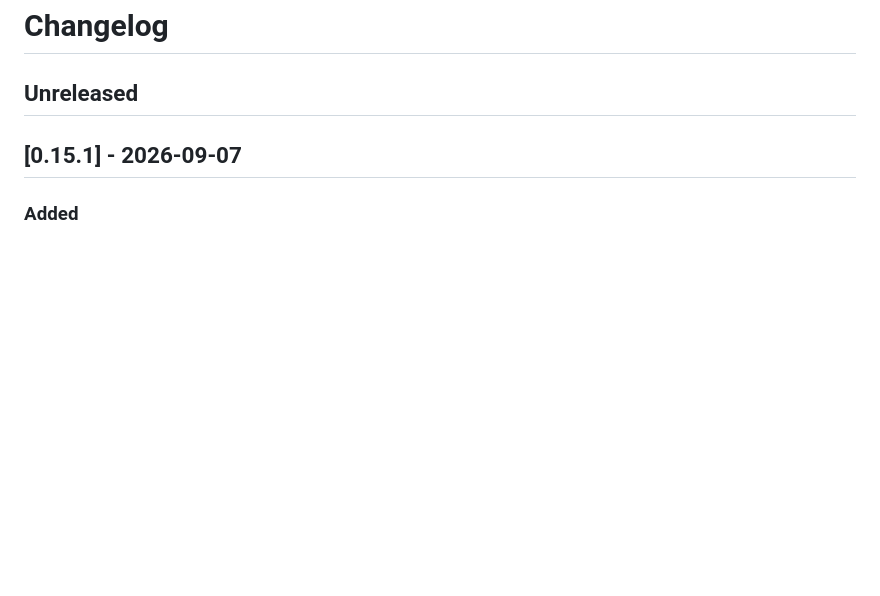
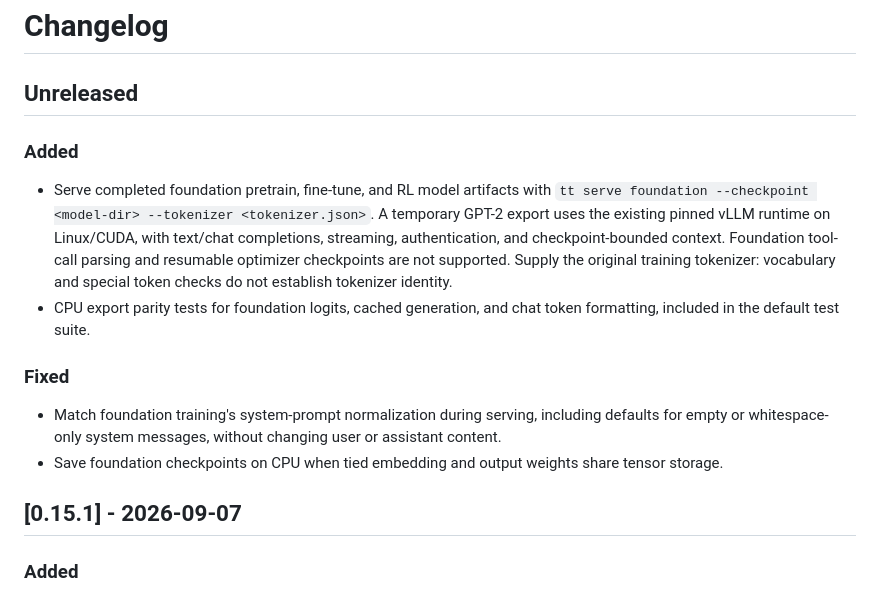
Before and after one commit to tunedtensor/tuned-tensor-cli, a Markdown page: CHANGELOG.md, the part around the change. GitHub-like rendering; blank space fills up the shorter version.

Commit message:
docs(changelog): record foundation checkpoint serving

```diff
--- a/CHANGELOG.md
+++ b/CHANGELOG.md
@@ -1,6 +1,26 @@
 # Changelog
 
 ## Unreleased
+
+### Added
+
+- Serve completed foundation pretrain, fine-tune, and RL model artifacts with
+  `tt serve foundation --checkpoint <model-dir> --tokenizer <tokenizer.json>`.
+  A temporary GPT-2 export uses the existing pinned vLLM runtime on Linux/CUDA,
+  with text/chat completions, streaming, authentication, and checkpoint-bounded
+  context. Foundation tool-call parsing and resumable optimizer checkpoints are
+  not supported. Supply the original training tokenizer: vocabulary and special
+  token checks do not establish tokenizer identity.
+- CPU export parity tests for foundation logits, cached generation, and chat
+  token formatting, included in the default test suite.
+
+### Fixed
+
+- Match foundation training's system-prompt normalization during serving,
+  including defaults for empty or whitespace-only system messages, without
+  changing user or assistant content.
+- Save foundation checkpoints on CPU when tied embedding and output weights
+  share tensor storage.
 
 ## [0.15.1] - 2026-09-07
 
```
